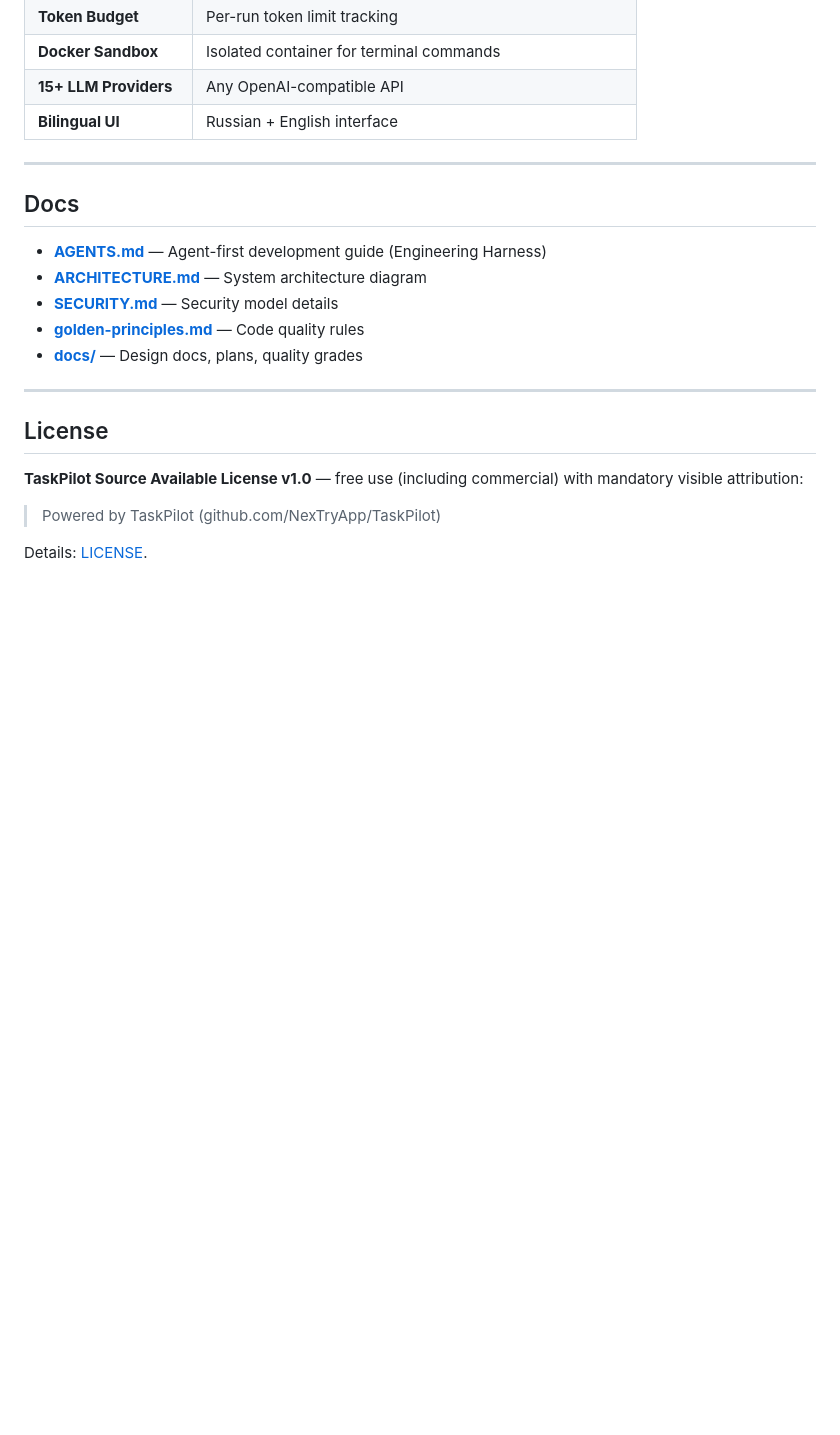
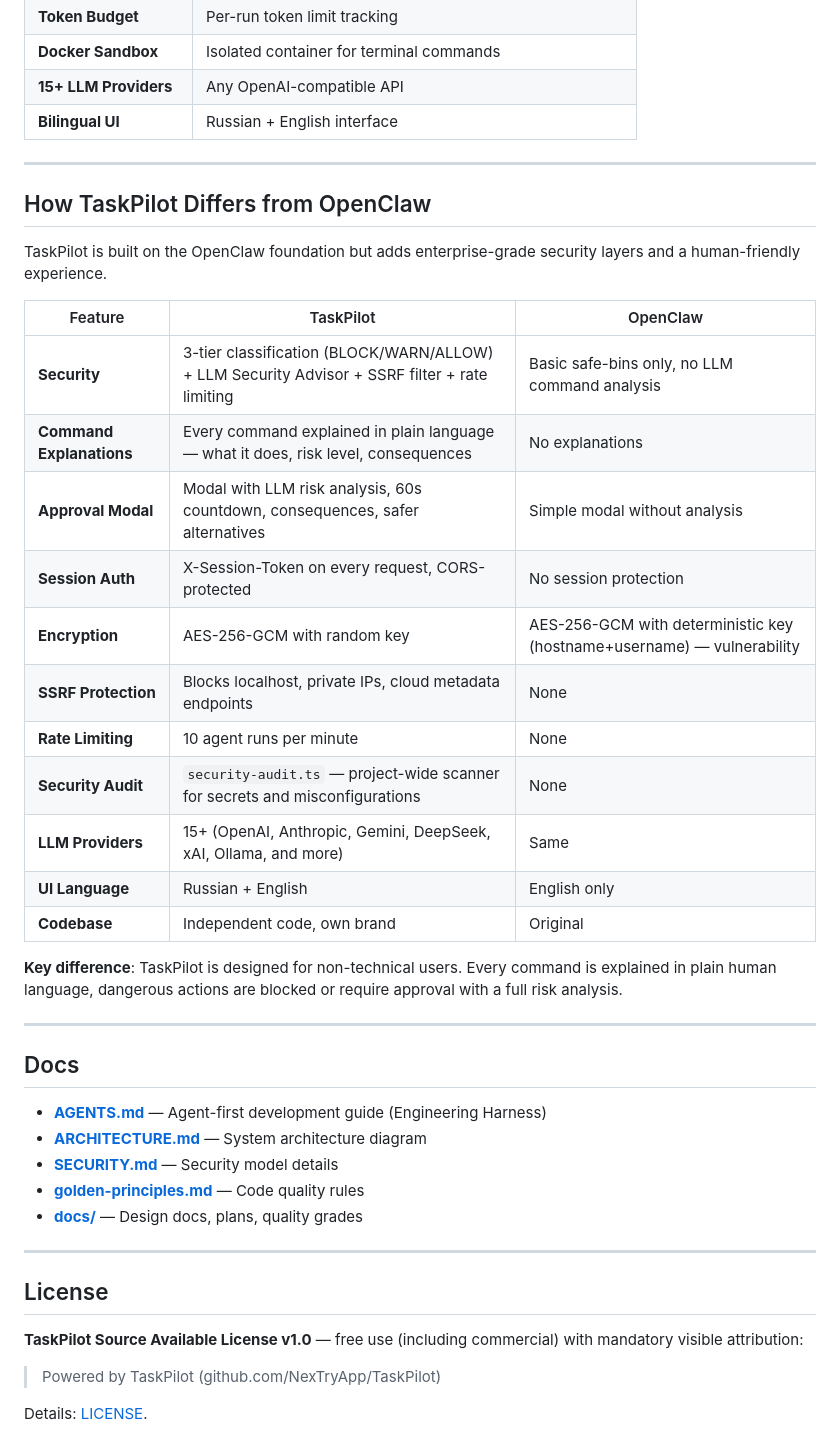
Before and after one commit to NexTryApp/TaskPilot, a Markdown page: README.md, the part around the change. GitHub-like rendering; blank space fills up the shorter version.

Commit message:
Add TaskPilot vs OpenClaw comparison table to README

```diff
--- a/README.md
+++ b/README.md
@@ -294,6 +294,28 @@ TaskPilot/
 
 ---
 
+## How TaskPilot Differs from OpenClaw
+
+TaskPilot is built on the OpenClaw foundation but adds enterprise-grade security layers and a human-friendly experience.
+
+| Feature | TaskPilot | OpenClaw |
+|---------|-----------|----------|
+| **Security** | 3-tier classification (BLOCK/WARN/ALLOW) + LLM Security Advisor + SSRF filter + rate limiting | Basic safe-bins only, no LLM command analysis |
+| **Command Explanations** | Every command explained in plain language — what it does, risk level, consequences | No explanations |
+| **Approval Modal** | Modal with LLM risk analysis, 60s countdown, consequences, safer alternatives | Simple modal without analysis |
+| **Session Auth** | X-Session-Token on every request, CORS-protected | No session protection |
+| **Encryption** | AES-256-GCM with random key | AES-256-GCM with deterministic key (hostname+username) — vulnerability |
+| **SSRF Protection** | Blocks localhost, private IPs, cloud metadata endpoints | None |
+| **Rate Limiting** | 10 agent runs per minute | None |
+| **Security Audit** | `security-audit.ts` — project-wide scanner for secrets and misconfigurations | None |
+| **LLM Providers** | 15+ (OpenAI, Anthropic, Gemini, DeepSeek, xAI, Ollama, and more) | Same |
+| **UI Language** | Russian + English | English only |
+| **Codebase** | Independent code, own brand | Original |
+
+**Key difference**: TaskPilot is designed for non-technical users. Every command is explained in plain human language, dangerous actions are blocked or require approval with a full risk analysis.
+
+---
+
 ## Docs
 
 - **[AGENTS.md](./AGENTS.md)** — Agent-first development guide (Engineering Harness)
```
